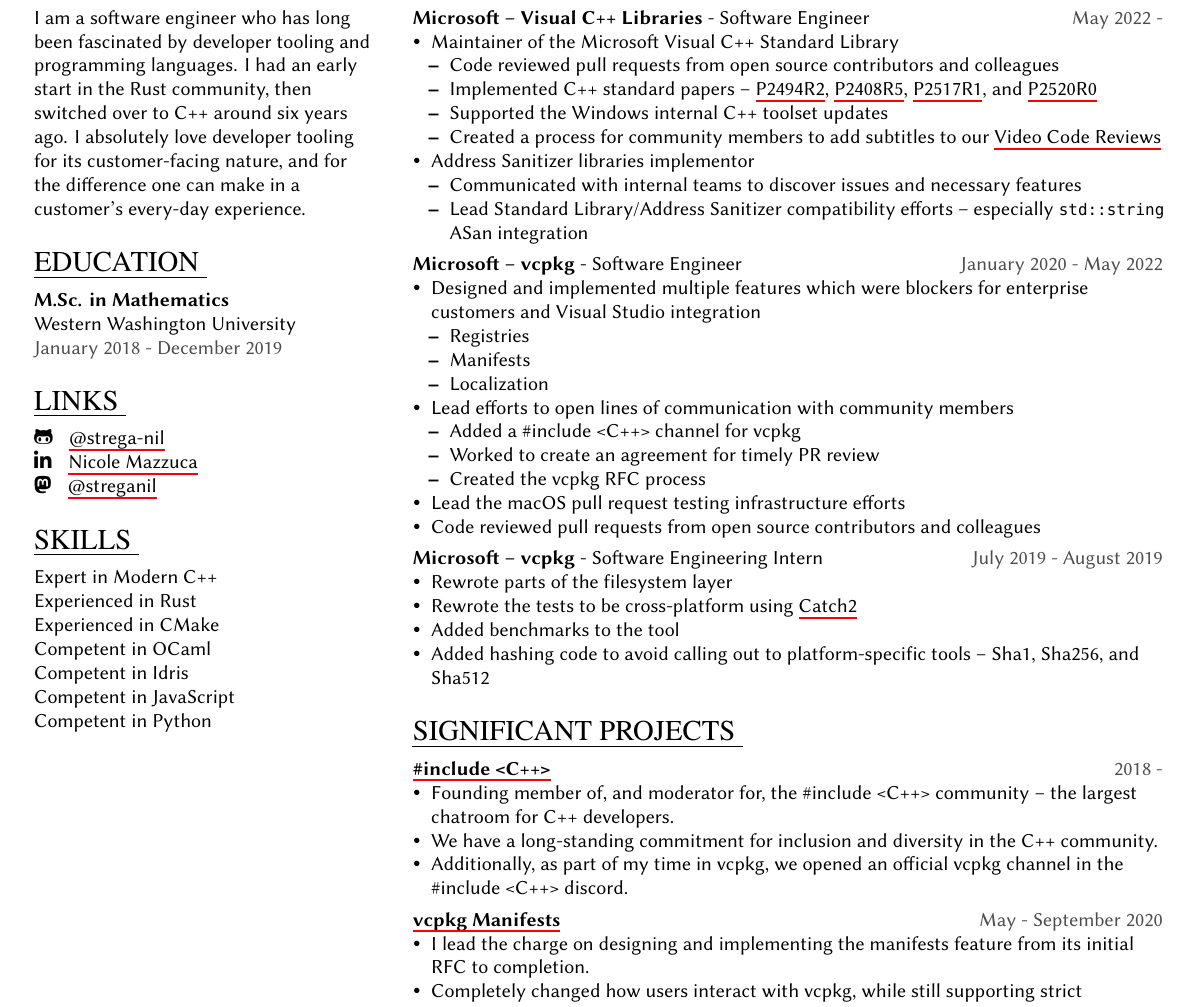
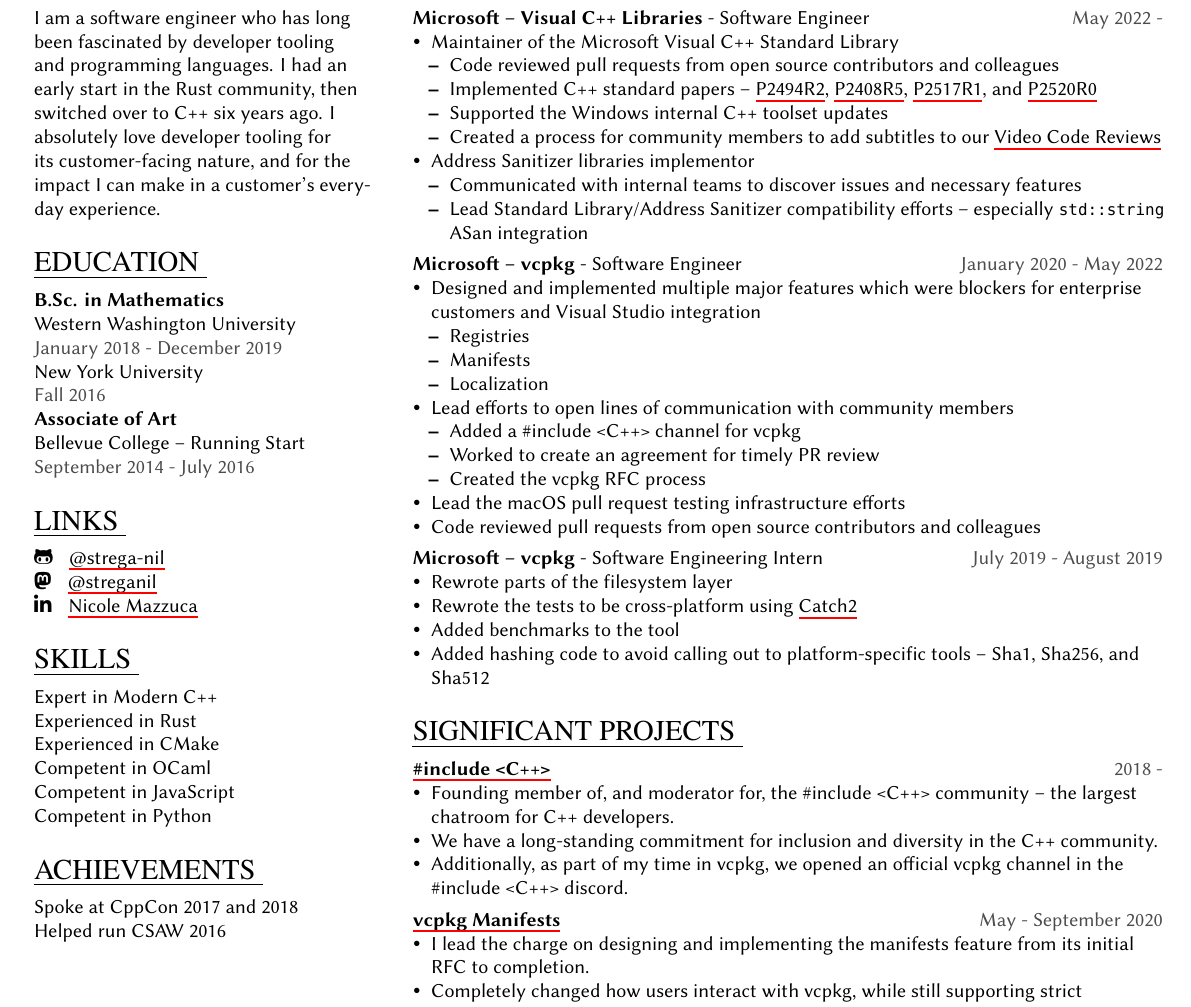
Before and after one commit to strega-nil/resume, a LaTeX CV (resume.tex): part of the page, cut so that both start at the same text. Compiled offline with XeLaTeX; a missing font is replaced by an installed copy or a similar font.

Commit message:
daddio CRs

```diff
--- a/resume.tex
+++ b/resume.tex
@@ -142,26 +142,31 @@
 \sectiontitle{about me}
 \sectioncontent{
   I am a software engineer who has long been fascinated by developer tooling and programming languages.
-  I had an early start in the Rust community, then switched over to C++ around six years ago.
+  I had an early start in the Rust community, then switched over to C++ six years ago.
   I absolutely love developer tooling for its customer-facing nature,
-  and for the difference one can make in a customer's every-day experience.
+  and for the impact I can make in a customer's every-day experience.
 }
 
 \sectiontitle{education}
 \sectioncontent{
-  \textbf{M.Sc. in Mathematics} \\
+  \textbf{B.Sc. in Mathematics} \\
   Western Washington University \\
   \textcolor{black!70}{January 2018 - December 2019} \\
+  New York University \\
+  \textcolor{black!70}{Fall 2016} \\
+  \textbf{Associate of Art} \\
+  Bellevue College -- Running Start \\
+  \textcolor{black!70}{September 2014 - July 2016}
 }
 
 \sectiontitle{links}
 \sectioncontent{
   \faIcon{github-alt}\hspace{2mm}
   \href{https://github.com/strega-nil}{@strega-nil} \\
+  \faIcon{mastodon}\hspace{2mm}
+  \href{https://mstdn.social/@streganil}{@streganil} \\
   \faIcon{linkedin-in}\hspace{2.1mm}
   \href{https://www.linkedin.com/in/nicole-mazzuca-18291472/}{Nicole Mazzuca} \\
-  \faIcon{mastodon}\hspace{2mm}
-  \href{https://mstdn.social/@streganil}{@streganil} \\
 }
 
 \sectiontitle{skills}
@@ -170,9 +175,14 @@
   Experienced in Rust \\
   Experienced in CMake \\
   Competent in OCaml \\
-  Competent in Idris \\
   Competent in JavaScript \\
-  Competent in Python
+  Competent in Python \\
+}
+
+\sectiontitle{achievements}
+\sectioncontent{
+  Spoke at CppCon 2017 and 2018 \\
+  Helped run CSAW 2016 \\
 }
 
 \switchcolumn
@@ -203,7 +213,7 @@
 
 \job{Microsoft -- vcpkg}{Software Engineer}{January 2020 - May 2022}
 \begin{itemize}
-  \item Designed and implemented multiple features which were blockers for enterprise customers and Visual Studio integration
+  \item Designed and implemented multiple major features which were blockers for enterprise customers and Visual~Studio integration
   \begin{itemize}
     \item Registries
     \item Manifests
```
